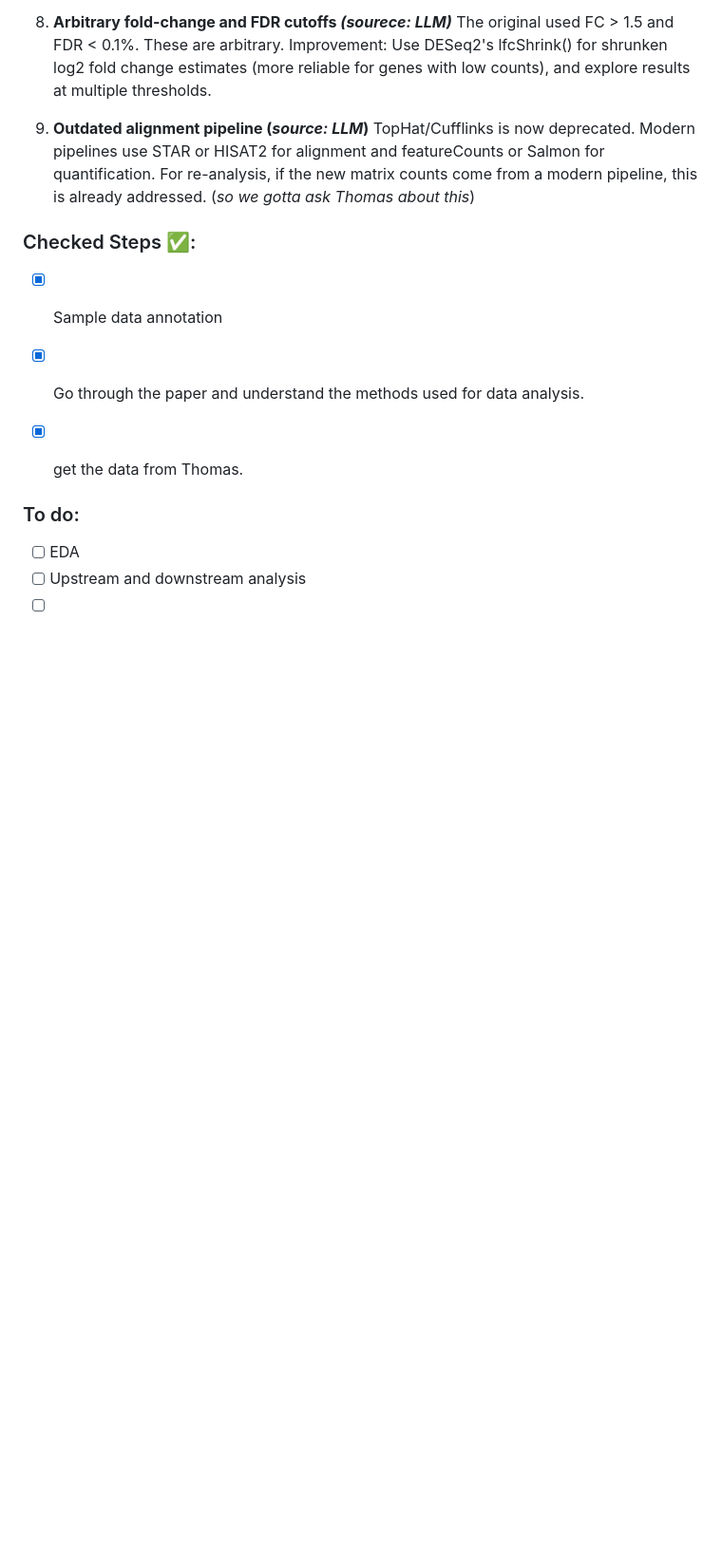
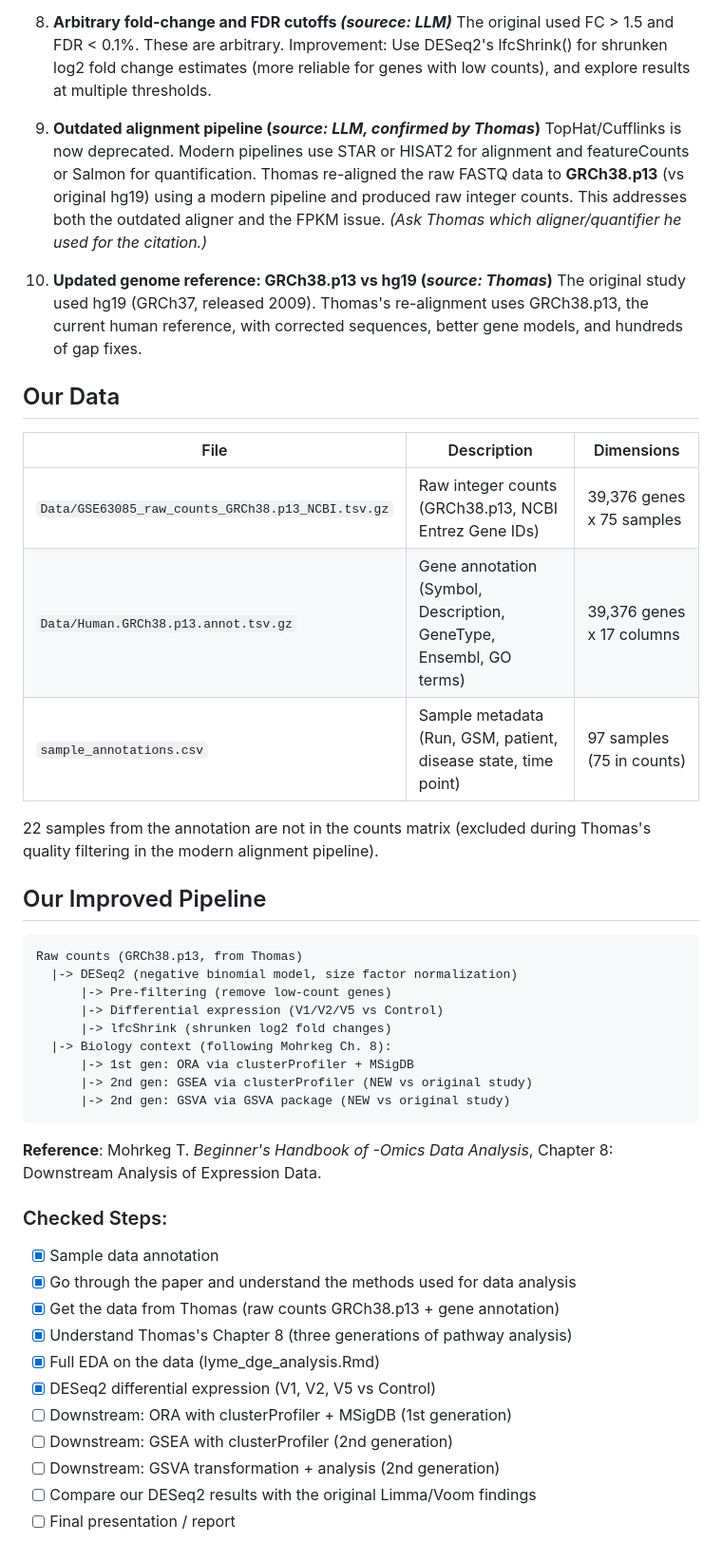
Before and after one commit to midani-47/Big_data, a Markdown page: README.md, the part around the change. Shown at 95% size. Drawn GitHub-style; blank space fills up the shorter version.

Commit message:
Updating MD to reflect the progress

````diff
--- a/README.md
+++ b/README.md
@@ -61,21 +61,52 @@ Improvement: Use DESeq2's ability to model paired samples by including patient a
 The original used FC > 1.5 and FDR < 0.1%. These are arbitrary.
 Improvement: Use DESeq2's lfcShrink() for shrunken log2 fold change estimates (more reliable for genes with low counts), and explore results at multiple thresholds.
 
-9. **Outdated alignment pipeline (_source: LLM_)**
+9. **Outdated alignment pipeline (_source: LLM, confirmed by Thomas_)**
 TopHat/Cufflinks is now deprecated. Modern pipelines use STAR or HISAT2 for alignment and featureCounts or Salmon for quantification.
-For re-analysis, if the new matrix counts come from a modern pipeline, this is already addressed. (*so we gotta ask Thomas about this*)
+Thomas re-aligned the raw FASTQ data to **GRCh38.p13** (vs original hg19) using a modern pipeline and produced raw integer counts. This addresses both the outdated aligner and the FPKM issue. *(Ask Thomas which aligner/quantifier he used for the citation.)*
+
+10. **Updated genome reference: GRCh38.p13 vs hg19 (_source: Thomas_)**
+The original study used hg19 (GRCh37, released 2009). Thomas's re-alignment uses GRCh38.p13, the current human reference, with corrected sequences, better gene models, and hundreds of gap fixes.
 
 
+## Our Data
 
-### Checked Steps ✅:
-- [x] Sample data annotation
-- [x] Go through the paper and understand the methods used for data analysis.
-- [x] get the data from Thomas.
+| File | Description | Dimensions |
+|------|-------------|------------|
+| `Data/GSE63085_raw_counts_GRCh38.p13_NCBI.tsv.gz` | Raw integer counts (GRCh38.p13, NCBI Entrez Gene IDs) | 39,376 genes x 75 samples |
+| `Data/Human.GRCh38.p13.annot.tsv.gz` | Gene annotation (Symbol, Description, GeneType, Ensembl, GO terms) | 39,376 genes x 17 columns |
+| `sample_annotations.csv` | Sample metadata (Run, GSM, patient, disease state, time point) | 97 samples (75 in counts) |
+
+22 samples from the annotation are not in the counts matrix (excluded during Thomas's quality filtering in the modern alignment pipeline).
 
 
+## Our Improved Pipeline
 
-### To do:
-- [ ] EDA
-- [ ] Upstream and downstream analysis
-- [ ]
-- [ ]
+```
+Raw counts (GRCh38.p13, from Thomas)
+  |-> DESeq2 (negative binomial model, size factor normalization)
+      |-> Pre-filtering (remove low-count genes)
+      |-> Differential expression (V1/V2/V5 vs Control)
+      |-> lfcShrink (shrunken log2 fold changes)
+  |-> Biology context (following Mohrkeg Ch. 8):
+      |-> 1st gen: ORA via clusterProfiler + MSigDB
+      |-> 2nd gen: GSEA via clusterProfiler (NEW vs original study)
+      |-> 2nd gen: GSVA via GSVA package (NEW vs original study)
+```
+
+**Reference**: Mohrkeg T. *Beginner's Handbook of -Omics Data Analysis*,
+Chapter 8: Downstream Analysis of Expression Data.
+
+
+### Checked Steps:
+- [x] Sample data annotation
+- [x] Go through the paper and understand the methods used for data analysis
+- [x] Get the data from Thomas (raw counts GRCh38.p13 + gene annotation)
+- [x] Understand Thomas's Chapter 8 (three generations of pathway analysis)
+- [x] Full EDA on the data (lyme_dge_analysis.Rmd)
+- [x] DESeq2 differential expression (V1, V2, V5 vs Control)
+- [ ] Downstream: ORA with clusterProfiler + MSigDB (1st generation)
+- [ ] Downstream: GSEA with clusterProfiler (2nd generation)
+- [ ] Downstream: GSVA transformation + analysis (2nd generation)
+- [ ] Compare our DESeq2 results with the original Limma/Voom findings
+- [ ] Final presentation / report
````
